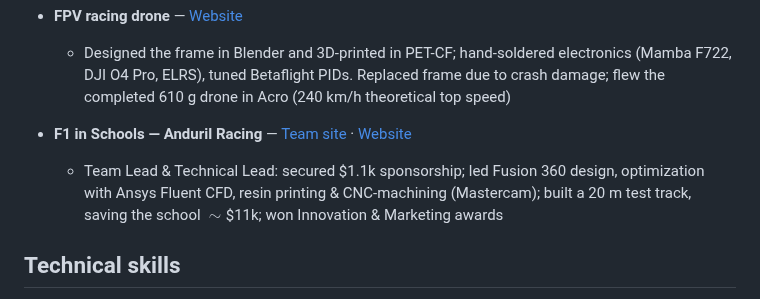
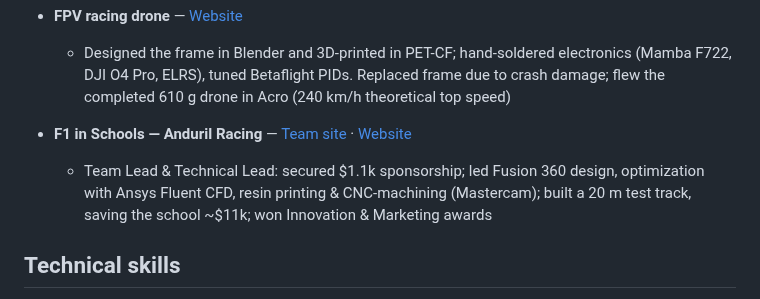
Before and after one commit to Ice-Citron/Ice-Citron, a Markdown page: README.md, the part around the change. Drawn GitHub-style.

```diff
--- a/README.md
+++ b/README.md
@@ -42,7 +42,7 @@ My current focus is coverage-driven edge-case hunter for robot reliability: how
     - Designed the frame in Blender and 3D-printed in PET-CF; hand-soldered electronics (Mamba F722, DJI O4 Pro, ELRS), tuned Betaflight PIDs. Replaced frame due to crash damage; flew the completed 610 g drone in Acro (240 km/h theoretical top speed)
 
 - **F1 in Schools — Anduril Racing** — [Team site](https://andurilracing.com) · [Website](https://sienarindustries.com/project/f1-in-schools)
-    - Team Lead \& Technical Lead: secured \$1.1k sponsorship; led Fusion 360 design, optimization with Ansys Fluent CFD, resin printing \& CNC-machining (Mastercam); built a 20 m test track, saving the school $\sim$\$11k; won Innovation \& Marketing awards
+    - Team Lead & Technical Lead: secured $1.1k sponsorship; led Fusion 360 design, optimization with Ansys Fluent CFD, resin printing & CNC-machining (Mastercam); built a 20 m test track, saving the school ~$11k; won Innovation & Marketing awards
 
 ## Technical skills
 
```
